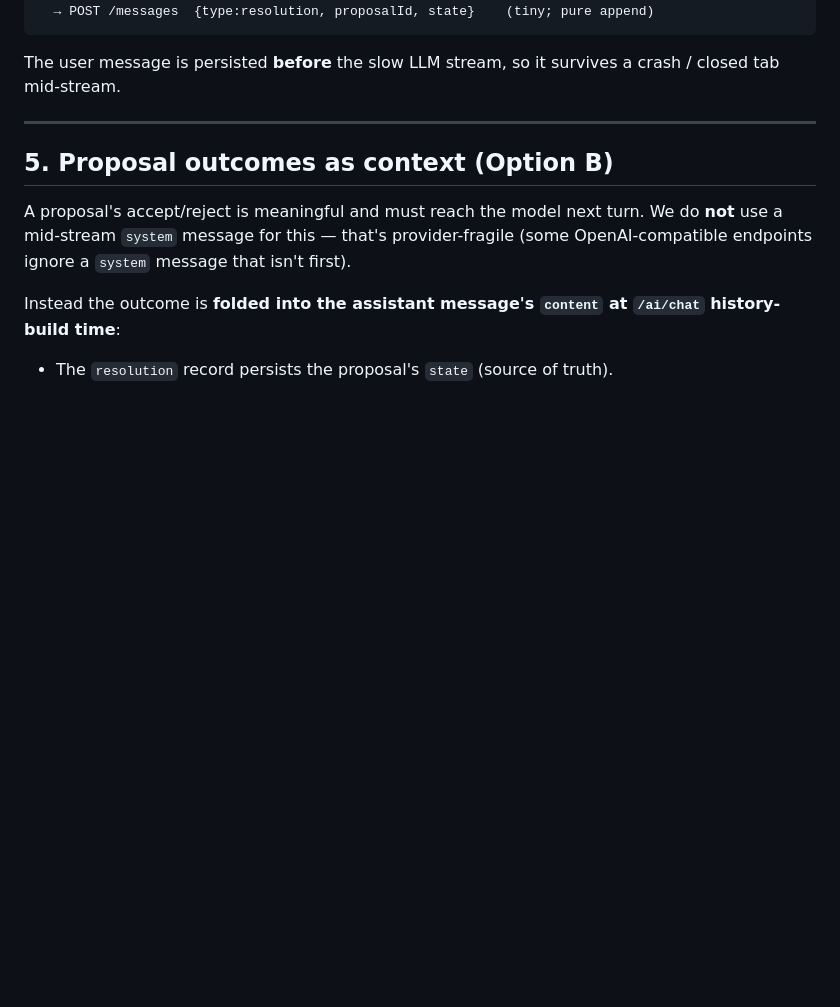
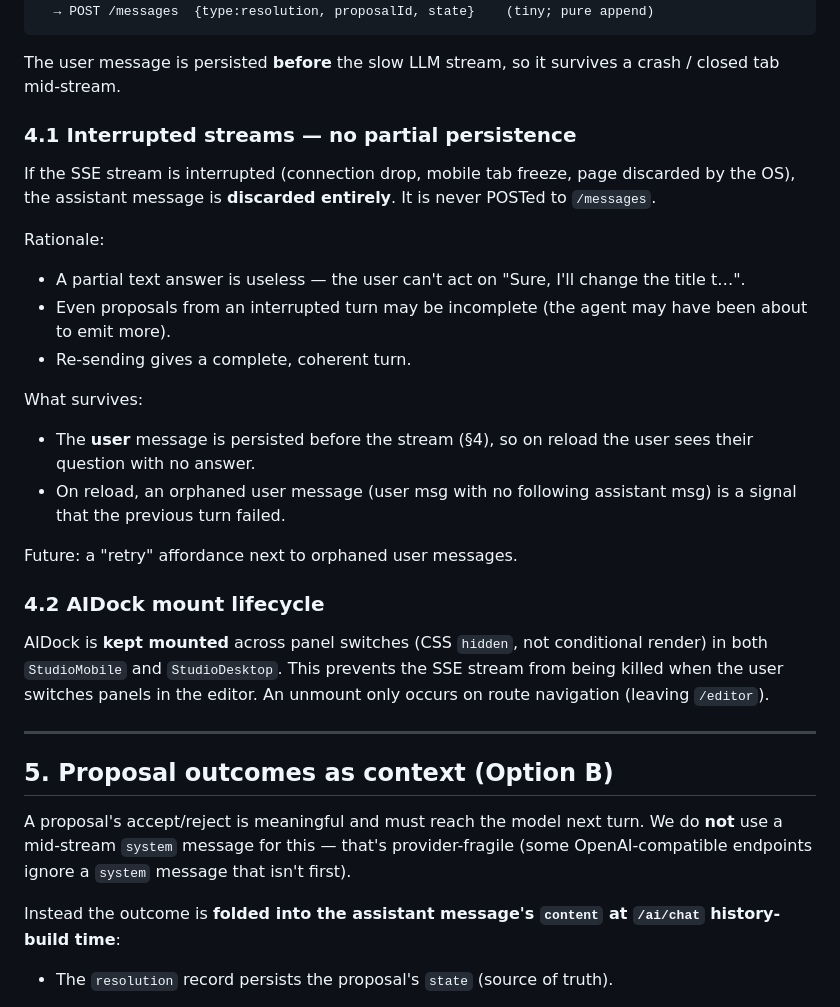
Before and after one commit to quanhua92/openvideokit, a Markdown page: docs/chat.md, the part around the change. Rendered like a GitHub page; blank space fills up the shorter version.

Commit message:
docs: document interrupted-stream and AIDock mount lifecycle decisions in chat.md
Add §4.1 (no partial persistence — discarded assistant messages on
stream interruption) and §4.2 (AIDock kept mounted via CSS hidden
across panel switches, unmount only on route navigation).

```diff
--- a/docs/chat.md
+++ b/docs/chat.md
@@ -86,6 +86,35 @@ user clicks Accept/Reject on a proposal
 
 The user message is persisted **before** the slow LLM stream, so it survives a
 crash / closed tab mid-stream.
+
+### 4.1 Interrupted streams — no partial persistence
+
+If the SSE stream is interrupted (connection drop, mobile tab freeze,
+page discarded by the OS), the assistant message is **discarded
+entirely**. It is never POSTed to `/messages`.
+
+Rationale:
+- A partial text answer is useless — the user can't act on "Sure, I'll
+  change the title t…".
+- Even proposals from an interrupted turn may be incomplete (the agent
+  may have been about to emit more).
+- Re-sending gives a complete, coherent turn.
+
+What survives:
+- The **user** message is persisted before the stream (§4), so on reload
+  the user sees their question with no answer.
+- On reload, an orphaned user message (user msg with no following
+  assistant msg) is a signal that the previous turn failed.
+
+Future: a "retry" affordance next to orphaned user messages.
+
+### 4.2 AIDock mount lifecycle
+
+AIDock is **kept mounted** across panel switches (CSS `hidden`, not
+conditional render) in both `StudioMobile` and `StudioDesktop`. This
+prevents the SSE stream from being killed when the user switches panels
+in the editor. An unmount only occurs on route navigation (leaving
+`/editor`).
 
 ---
 
```
